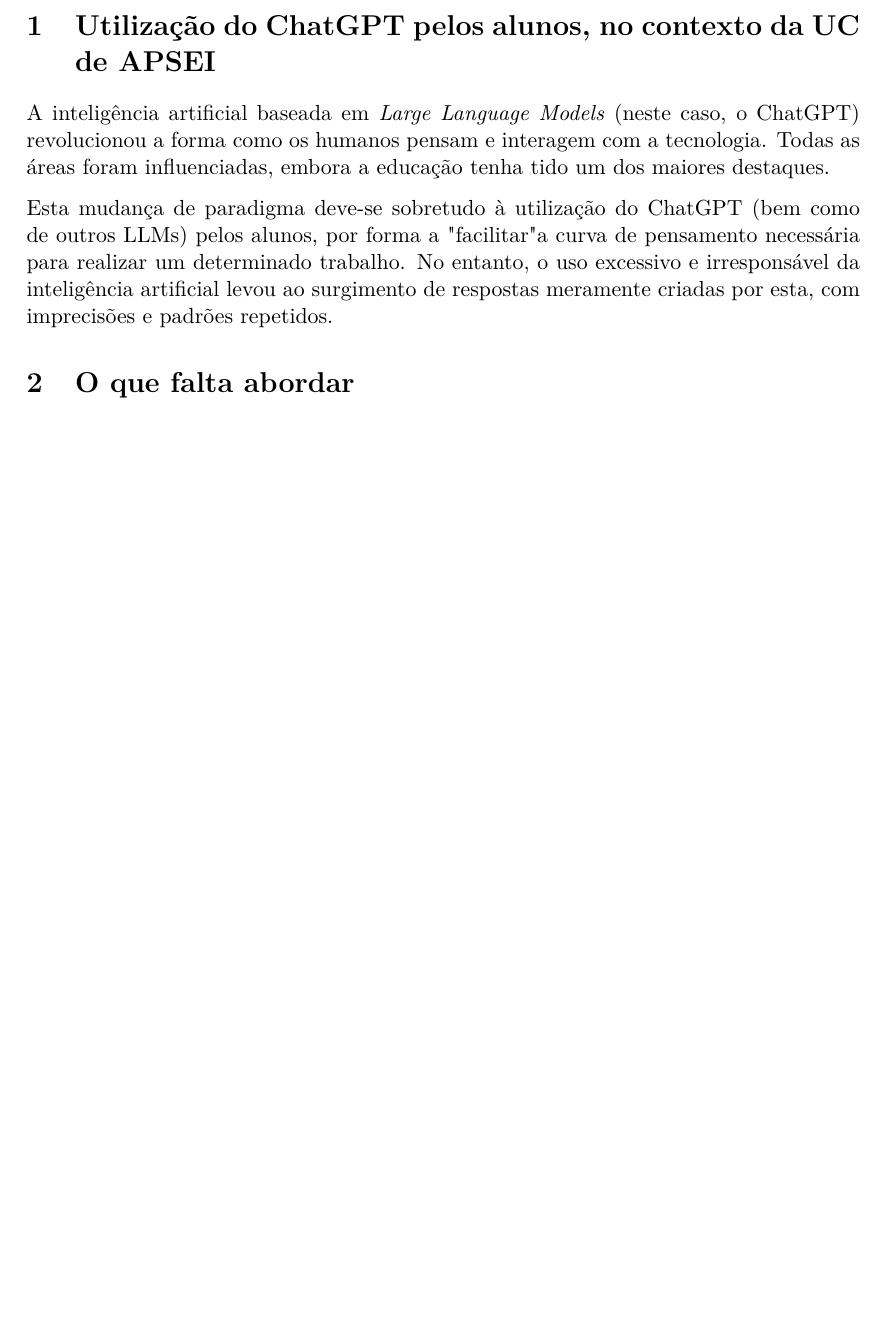
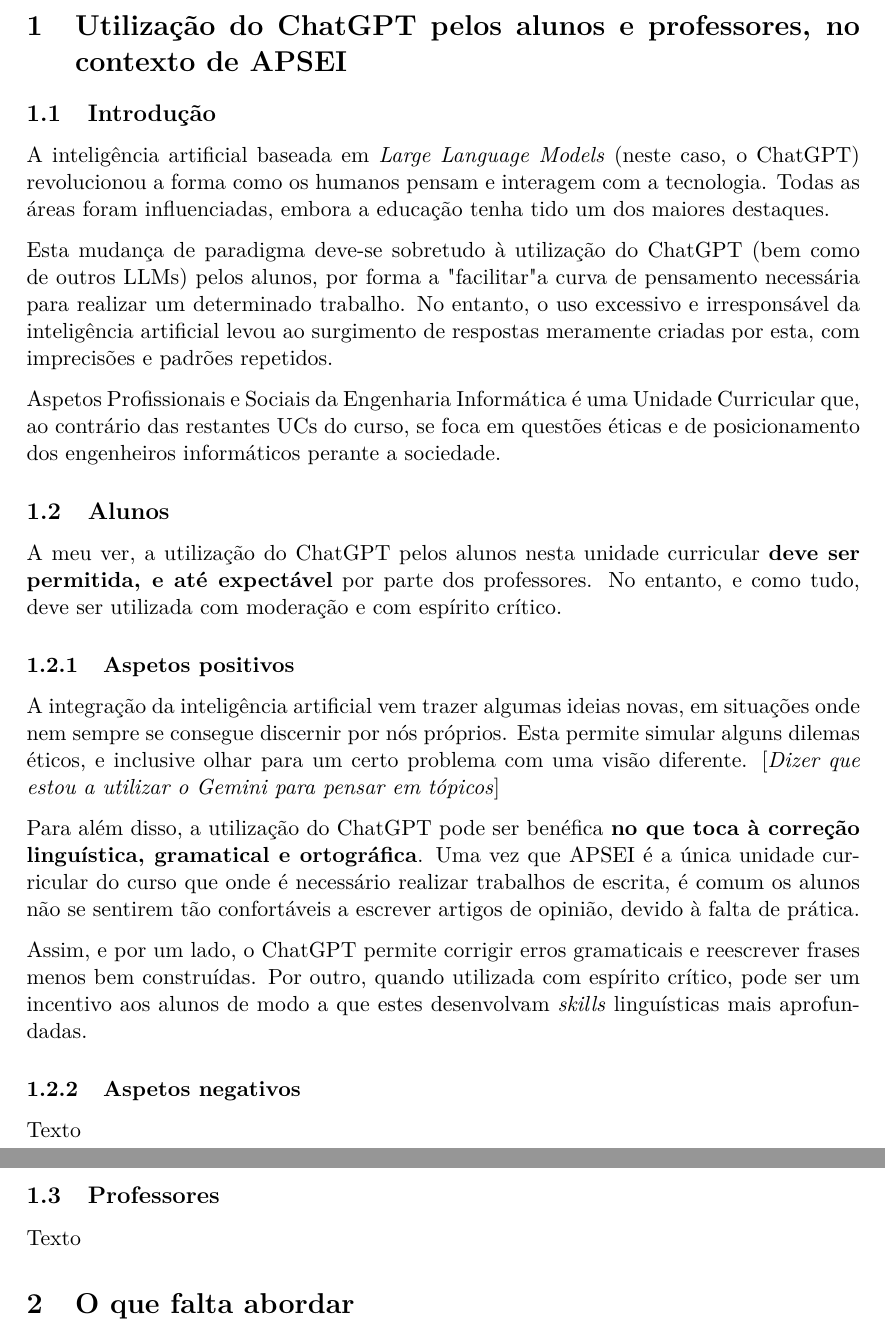
Before and after one commit to RGarrido03/APSEI, a LaTeX document (trabalho1/doc.tex): part of page 2 of 2 before the commit and two parts of pages 2 and 3 of 3 after it, the two joined at a grey line, cut so that both start at the same text, the shorter picture padded with empty space. Compiled offline with XeLaTeX.

Commit message:
Initial positive aspects

```diff
--- a/trabalho1/doc.tex
+++ b/trabalho1/doc.tex
@@ -31,10 +31,28 @@
 % Title
 \maketitle
 
-\section{Utilização do ChatGPT pelos alunos, no contexto da UC de APSEI}
+\section{Utilização do ChatGPT pelos alunos e professores, no contexto de APSEI}
+\subsection{Introdução}
 A inteligência artificial baseada em \textit{Large Language Models} (neste caso, o ChatGPT) revolucionou a forma como os humanos pensam e interagem com a tecnologia. Todas as áreas foram influenciadas, embora a educação tenha tido um dos maiores destaques.
 
 Esta mudança de paradigma deve-se sobretudo à utilização do ChatGPT (bem como de outros LLMs) pelos alunos, por forma a "facilitar" a curva de pensamento necessária para realizar um determinado trabalho. No entanto, o uso excessivo e irresponsável da inteligência artificial levou ao surgimento de respostas meramente criadas por esta, com imprecisões e padrões repetidos.
+
+Aspetos Profissionais e Sociais da Engenharia Informática é uma Unidade Curricular que, ao contrário das restantes UCs do curso, se foca em questões éticas e de posicionamento dos engenheiros informáticos perante a sociedade.
+
+\subsection{Alunos}
+A meu ver, a utilização do ChatGPT pelos alunos nesta unidade curricular \textbf{deve ser permitida, e até expectável} por parte dos professores. No entanto, e como tudo, deve ser utilizada com moderação e com espírito crítico.
+\subsubsection{Aspetos positivos}
+A integração da inteligência artificial vem trazer algumas ideias novas, em situações onde nem sempre se consegue discernir por nós próprios. Esta permite simular alguns dilemas éticos, e inclusive olhar para um certo problema com uma visão diferente. [\textit{Dizer que estou a utilizar o Gemini para pensar em tópicos}]
+
+Para além disso, a utilização do ChatGPT pode ser benéfica \textbf{no que toca à correção linguística, gramatical e ortográfica}. Uma vez que APSEI é a única unidade curricular do curso que onde é necessário realizar trabalhos de escrita, é comum os alunos não se sentirem tão confortáveis a escrever artigos de opinião, devido à falta de prática.
+
+Assim, e por um lado, o ChatGPT permite corrigir erros gramaticais e reescrever frases menos bem construídas. Por outro, quando utilizada com espírito crítico, pode ser um incentivo aos alunos de modo a que estes desenvolvam \textit{skills} linguísticas mais aprofundadas.
+
+\subsubsection{Aspetos negativos}
+Texto
+
+\subsection{Professores}
+Texto
 
 \section{O que falta abordar}
 \begin{itemize}
```
Also changed, not shown: trabalho1/doc.pdf.
